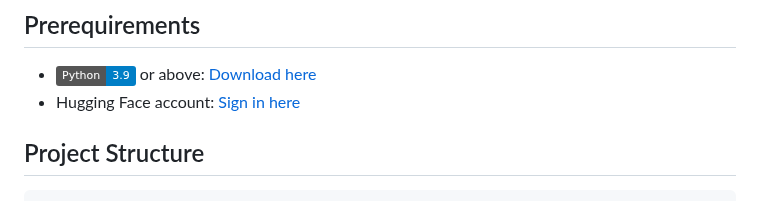
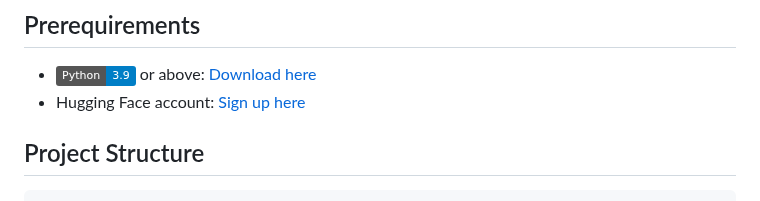
Before and after one commit to arthurtran04/simple-chatbot, a Markdown page: README.md, the part around the change. Drawn GitHub-style; badges without logos.

```diff
--- a/README.md
+++ b/README.md
@@ -19,7 +19,7 @@ This repository presents a **Chatbot Application** powered by the **DeepSeek-V3
 ## Prerequirements
 
 - ![Python 3.9](https://img.shields.io/badge/Python-3.9-blue) or above: [Download here](https://python.org/downloads)
-- Hugging Face account: [Sign in here](https://huggingface.co)
+- Hugging Face account: [Sign up here](https://huggingface.co)
 
 ## Project Structure
 
```
